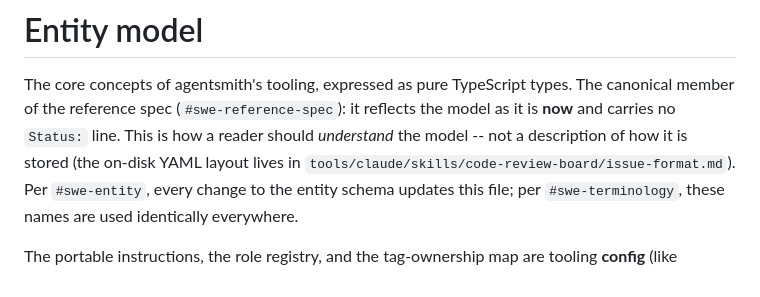
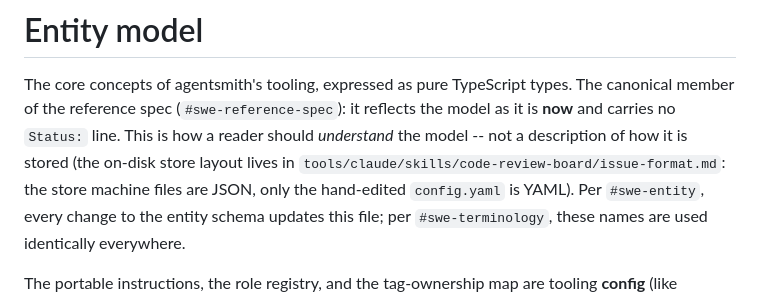
Before and after one commit to viniciussegura/agentsmith, a Markdown page: docs/reference-spec/entity-model.md, the part around the change. GitHub-like rendering.

Commit message:
fix(docs): correct entity-model store-format description
The preamble called the on-disk store "YAML", but issue-format.md states the
store machine files (issues/epics/rounds) are JSON — only the hand-edited
config.yaml is YAML. (Resolves a scorecard auto-nit.)

Co-Authored-By: Claude Opus 4.8 (1M context) <noreply@anthropic.com>

```diff
--- a/docs/reference-spec/entity-model.md
+++ b/docs/reference-spec/entity-model.md
@@ -2,7 +2,7 @@
 
 The core concepts of agentsmith's tooling, expressed as pure TypeScript types.
 The canonical member of the reference spec (`#swe-reference-spec`): it reflects the model as it is **now** and carries no `Status:` line.
-This is how a reader should *understand* the model -- not a description of how it is stored (the on-disk YAML layout lives in `tools/claude/skills/code-review-board/issue-format.md`).
+This is how a reader should *understand* the model -- not a description of how it is stored (the on-disk store layout lives in `tools/claude/skills/code-review-board/issue-format.md`: the store machine files are JSON, only the hand-edited `config.yaml` is YAML).
 Per `#swe-entity`, every change to the entity schema updates this file; per `#swe-terminology`, these names are used identically everywhere.
 
 The portable instructions, the role registry, and the tag-ownership map are tooling **config** (like `manifest.json`), not core entities, and are documented as config rather than here.
```
